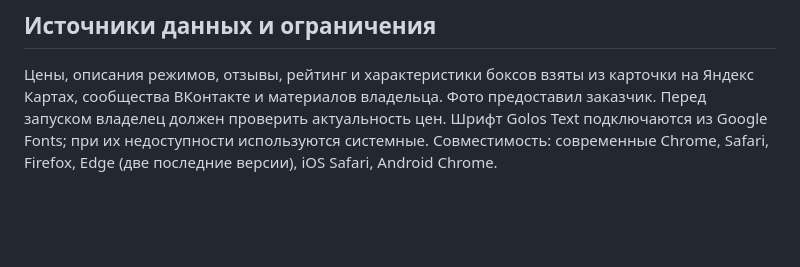
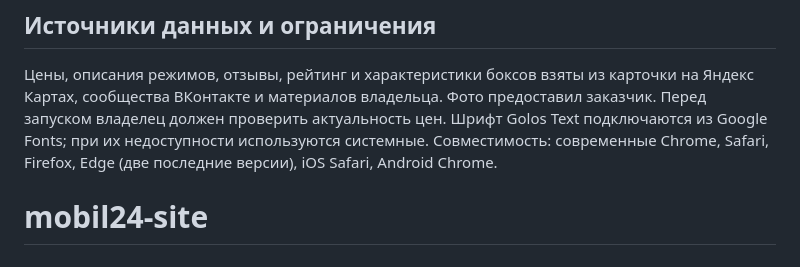
Before and after one commit to SetchatkaGlaza/mobil24-site, a Markdown page: README.md, the part around the change. Drawn GitHub-style; blank space fills up the shorter version.

```diff
--- a/README.md
+++ b/README.md
@@ -65,3 +65,4 @@ scripts/test-responsive.py проверка адаптива на 9 разреш
 Цены, описания режимов, отзывы, рейтинг и характеристики боксов взяты из карточки на Яндекс Картах, сообщества ВКонтакте и материалов владельца. Фото предоставил заказчик.
 Перед запуском владелец должен проверить актуальность цен. Шрифт Golos Text подключаются из Google Fonts; при их недоступности используются системные.
 Совместимость: современные Chrome, Safari, Firefox, Edge (две последние версии), iOS Safari, Android Chrome.
+# mobil24-site
```
